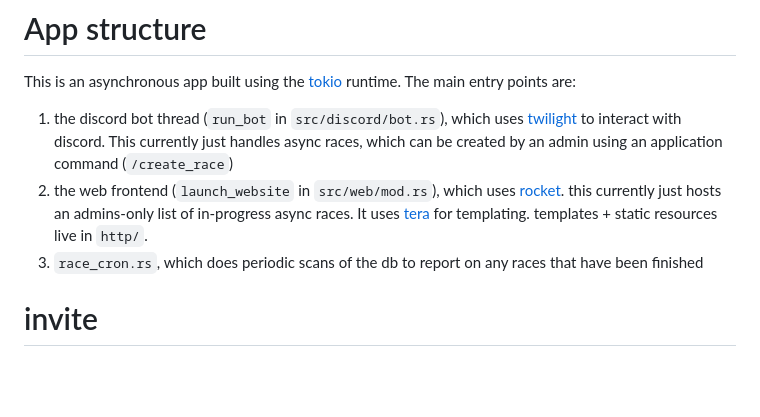
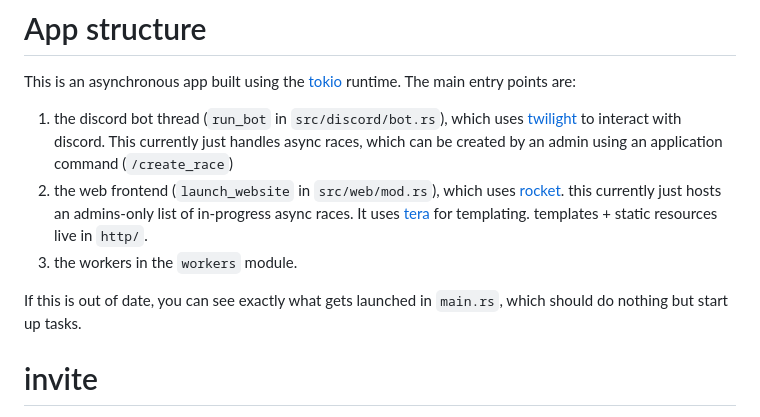
Before and after one commit to FoxLisk/NMG-League-Bot, a Markdown page: README.md, the part around one of its changes. Rendered like a GitHub page; blank space fills up the shorter version.

```diff
--- a/README.md
+++ b/README.md
@@ -36,7 +36,10 @@ points are:
    2. the web frontend (`launch_website` in `src/web/mod.rs`), which uses [rocket](https://rocket.rs/). this currently just hosts an admins-only list of
       in-progress async races. It uses [tera](https://tera.netlify.app/docs/) for templating. templates + static
       resources live in `http/`.
-   3. `race_cron.rs`, which does periodic scans of the db to report on any races that have been finished
+   3. the workers in the `workers` module.
+
+If this is out of date, you can see exactly what gets launched in `main.rs`, which should do nothing but start up
+tasks.
 
 # invite
 
```
Also changed, not shown: other parts of README.md (+0 -43 lines).
